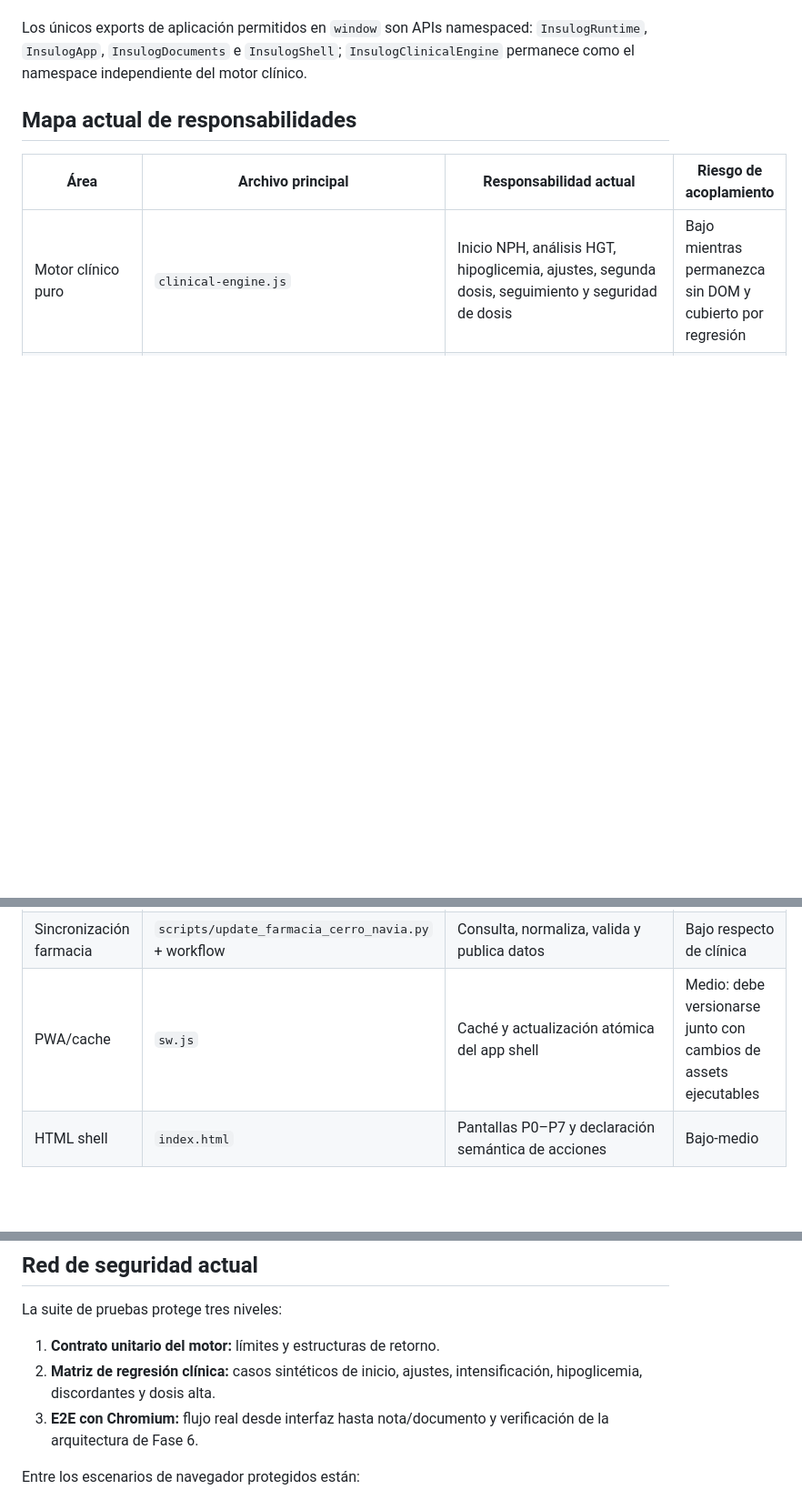
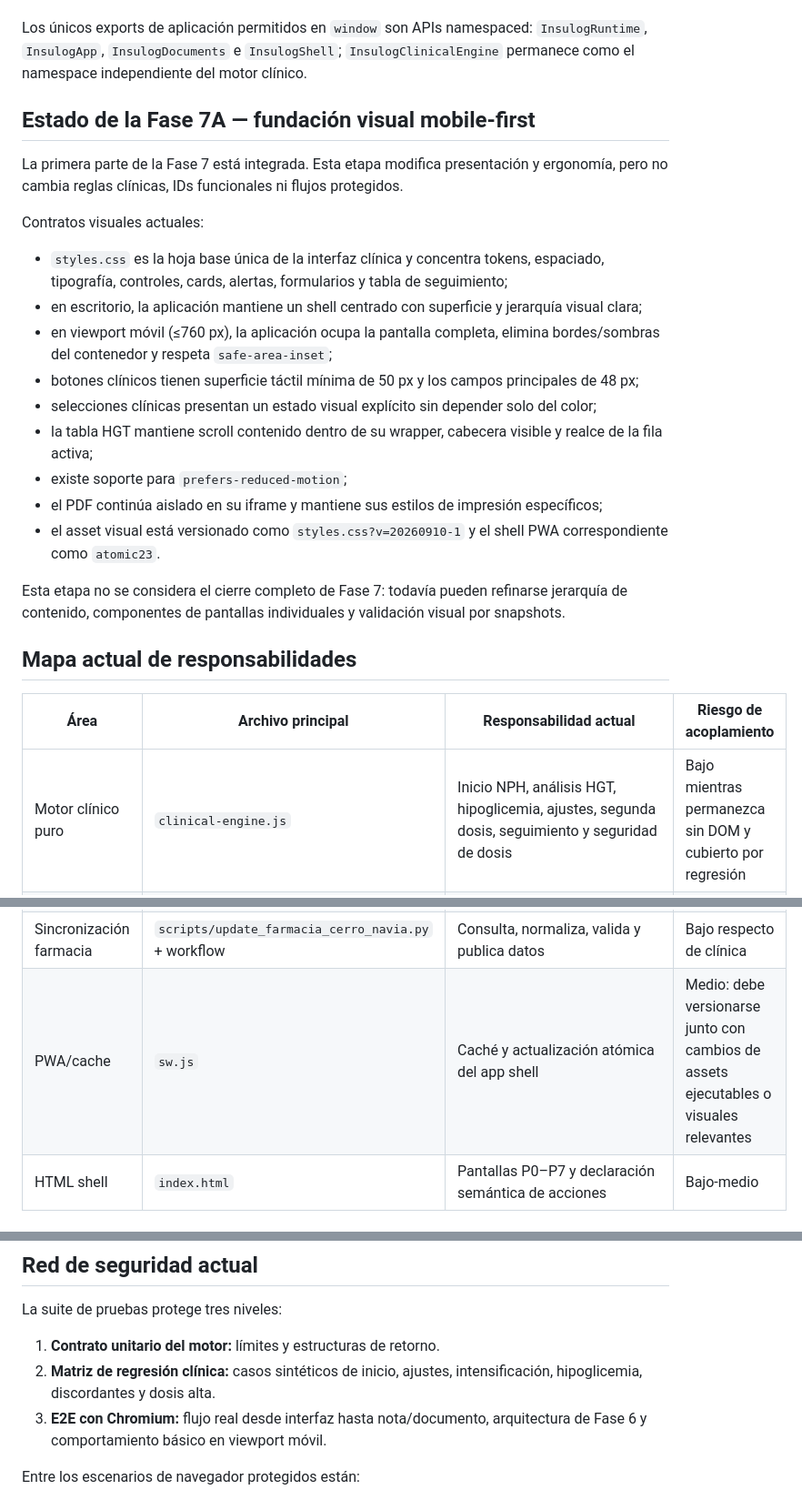
Before and after one commit to solrac031ch-prog/insulog-aps, a Markdown page: docs/engineering-baseline.md, 3 parts joined by grey strips. Shown at 91% size. Drawn GitHub-style; blank space fills up the shorter version.

Commit message:
Documentar Fase 7A mobile-first

```diff
--- a/docs/engineering-baseline.md
+++ b/docs/engineering-baseline.md
@@ -42,6 +42,24 @@ La composición actual se realiza así:
 
 Los únicos exports de aplicación permitidos en `window` son APIs namespaced: `InsulogRuntime`, `InsulogApp`, `InsulogDocuments` e `InsulogShell`; `InsulogClinicalEngine` permanece como el namespace independiente del motor clínico.
 
+## Estado de la Fase 7A — fundación visual mobile-first
+
+La primera parte de la Fase 7 está integrada. Esta etapa modifica presentación y ergonomía, pero no cambia reglas clínicas, IDs funcionales ni flujos protegidos.
+
+Contratos visuales actuales:
+
+- `styles.css` es la hoja base única de la interfaz clínica y concentra tokens, espaciado, tipografía, controles, cards, alertas, formularios y tabla de seguimiento;
+- en escritorio, la aplicación mantiene un shell centrado con superficie y jerarquía visual clara;
+- en viewport móvil (≤760 px), la aplicación ocupa la pantalla completa, elimina bordes/sombras del contenedor y respeta `safe-area-inset`;
+- botones clínicos tienen superficie táctil mínima de 50 px y los campos principales de 48 px;
+- selecciones clínicas presentan un estado visual explícito sin depender solo del color;
+- la tabla HGT mantiene scroll contenido dentro de su wrapper, cabecera visible y realce de la fila activa;
+- existe soporte para `prefers-reduced-motion`;
+- el PDF continúa aislado en su iframe y mantiene sus estilos de impresión específicos;
+- el asset visual está versionado como `styles.css?v=20260910-1` y el shell PWA correspondiente como `atomic23`.
+
+Esta etapa no se considera el cierre completo de Fase 7: todavía pueden refinarse jerarquía de contenido, componentes de pantallas individuales y validación visual por snapshots.
+
 ## Mapa actual de responsabilidades
 
 | Área | Archivo principal | Responsabilidad actual | Riesgo de acoplamiento |
@@ -58,7 +77,7 @@ Los únicos exports de aplicación permitidos en `window` son APIs namespaced: `
 | Farmacia Popular | `farmacia-popular.js`, `farmacia-popular.css` | Presenta precio/stock de datos sincronizados | Bajo mientras permanezca desacoplado del algoritmo |
 | Datos de farmacia | `data/farmacia-cerro-navia.json` | Snapshot público de precios, stock y discovery | Bajo |
 | Sincronización farmacia | `scripts/update_farmacia_cerro_navia.py` + workflow | Consulta, normaliza, valida y publica datos | Bajo respecto de clínica |
-| PWA/cache | `sw.js` | Caché y actualización atómica del app shell | Medio: debe versionarse junto con cambios de assets ejecutables |
+| PWA/cache | `sw.js` | Caché y actualización atómica del app shell | Medio: debe versionarse junto con cambios de assets ejecutables o visuales relevantes |
 | HTML shell | `index.html` | Pantallas P0–P7 y declaración semántica de acciones | Bajo-medio |
 
 ## Flujos que se consideran contrato
@@ -113,7 +132,7 @@ La suite de pruebas protege tres niveles:
 
 1. **Contrato unitario del motor:** límites y estructuras de retorno.
 2. **Matriz de regresión clínica:** casos sintéticos de inicio, ajustes, intensificación, hipoglicemia, discordantes y dosis alta.
-3. **E2E con Chromium:** flujo real desde interfaz hasta nota/documento y verificación de la arquitectura de Fase 6.
+3. **E2E con Chromium:** flujo real desde interfaz hasta nota/documento, arquitectura de Fase 6 y comportamiento básico en viewport móvil.
 
 Entre los escenarios de navegador protegidos están:
 
```
Also changed, not shown: other parts of docs/engineering-baseline.md (+7 -2 lines).
